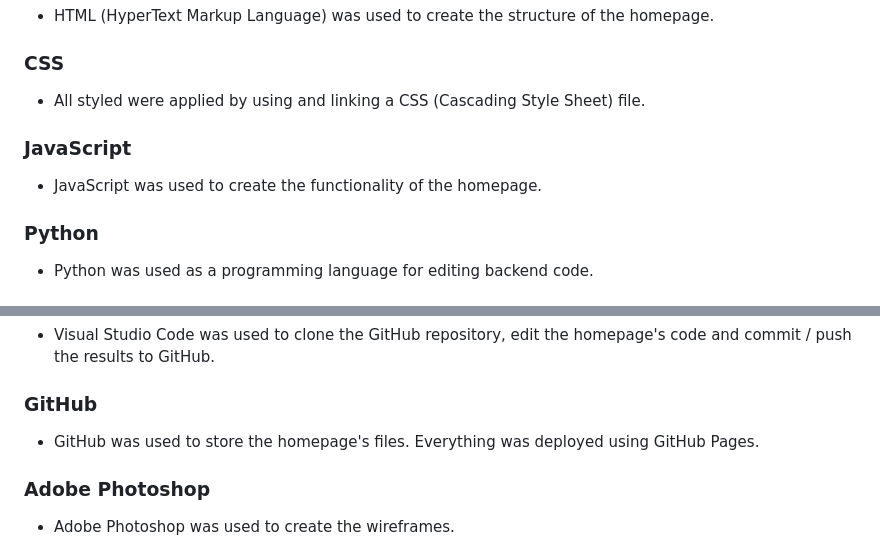
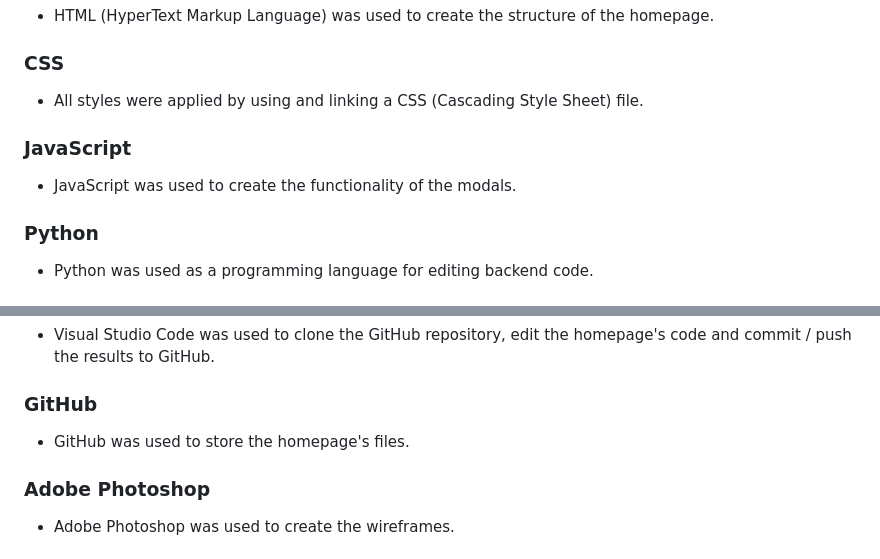
Before and after one commit to CI-Dominik/pp4-paw-pity, a Markdown page: README.md, 2 parts joined by grey strips. GitHub-like rendering.

Commit message:
Fix typos in readme file

```diff
--- a/README.md
+++ b/README.md
@@ -302,10 +302,10 @@ The CommentComplaint model was used to store data about reported comments. It li
 * HTML (HyperText Markup Language) was used to create the structure of the homepage.
 
 ### CSS
-* All styled were applied by using and linking a CSS (Cascading Style Sheet) file.
+* All styles were applied by using and linking a CSS (Cascading Style Sheet) file.
 
 ### JavaScript
-* JavaScript was used to create the functionality of the homepage.
+* JavaScript was used to create the functionality of the modals.
 
 ### Python
 * Python was used as a programming language for editing backend code.
@@ -317,7 +317,7 @@ The CommentComplaint model was used to store data about reported comments. It li
 * Visual Studio Code was used to clone the GitHub repository, edit the homepage's code and commit / push the results to GitHub.
 
 ### GitHub
-* GitHub was used to store the homepage's files. Everything was deployed using GitHub Pages.
+* GitHub was used to store the homepage's files.
 
 ### Adobe Photoshop
 * Adobe Photoshop was used to create the wireframes.
```
